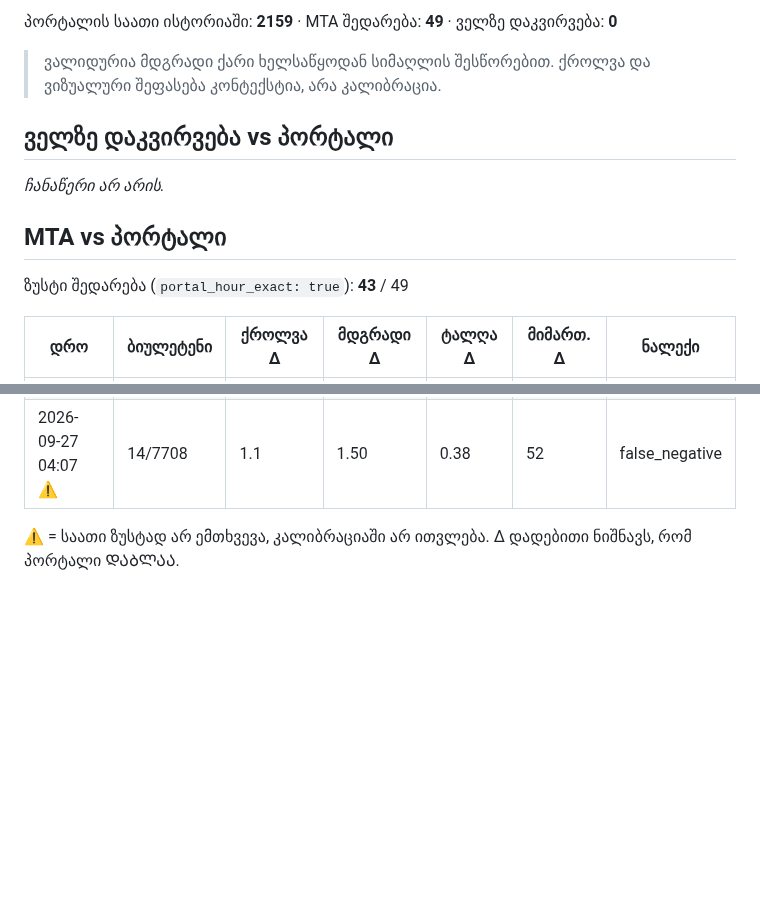
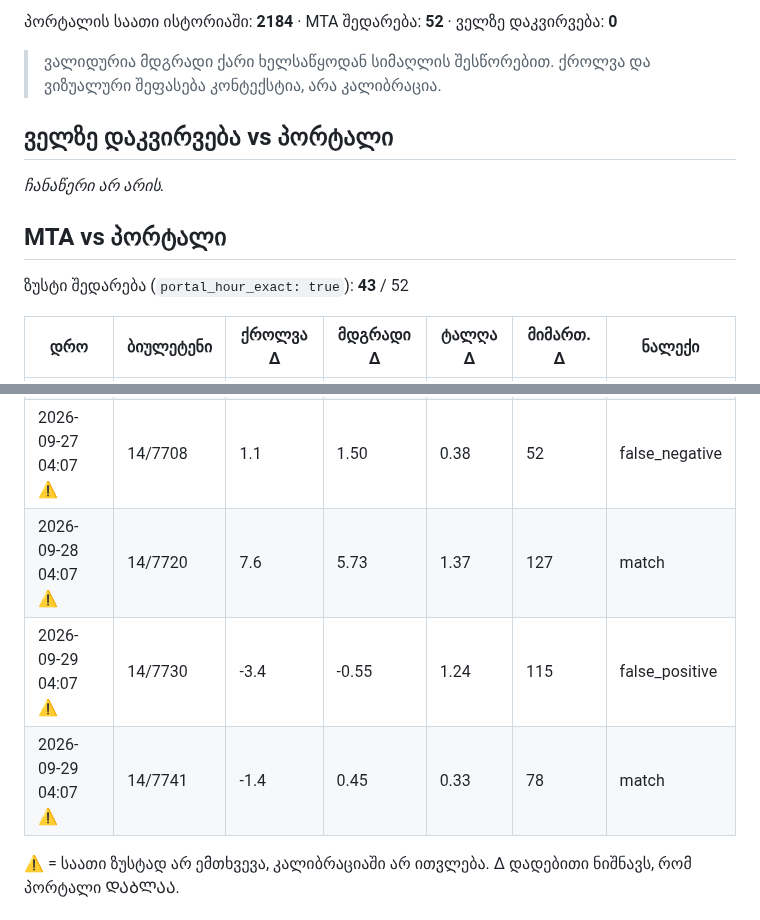
Before and after one commit to Georgeparker-GP/poti-forecast-portal, a Markdown page: comparison.md, 2 parts joined by grey strips. GitHub-like rendering; blank space fills up the shorter version.

Commit message:
შედარების ანგარიში (2026-09-29)

```diff
--- a/comparison.md
+++ b/comparison.md
@@ -4,5 +4,5 @@
 
-პორტალის საათი ისტორიაში: **2159** · MTA შედარება: **49** · ველზე დაკვირვება: **0**
+პორტალის საათი ისტორიაში: **2184** · MTA შედარება: **52** · ველზე დაკვირვება: **0**
 
 > ვალიდურია მდგრადი ქარი ხელსაწყოდან სიმაღლის შესწორებით. ქროლვა და ვიზუალური შეფასება კონტექსტია, არა კალიბრაცია.
 
@@ -12,7 +12,7 @@ _ჩანაწერი არ არის._
 
 ## MTA vs პორტალი
 
-ზუსტი შედარება (`portal_hour_exact: true`): **43** / 49
+ზუსტი შედარება (`portal_hour_exact: true`): **43** / 52
 
 | დრო | ბიულეტენი | ქროლვა Δ | მდგრადი Δ | ტალღა Δ | მიმართ. Δ | ნალექი |
 |---|---|---|---|---|---|---|
@@ -65,6 +65,9 @@ _ჩანაწერი არ არის._
 | 2026-09-27 04:07 ⚠ | 14/7670 | 2.1 | 1.50 | 0.47 | 27 | match |
 | 2026-09-27 04:07 ⚠ | 14/7693 | 7.1 | 6.50 | 0.19 | 156 | match |
 | 2026-09-27 04:07 ⚠ | 14/7708 | 1.1 | 1.50 | 0.38 | 52 | false_negative |
+| 2026-09-28 04:07 ⚠ | 14/7720 | 7.6 | 5.73 | 1.37 | 127 | match |
+| 2026-09-29 04:07 ⚠ | 14/7730 | -3.4 | -0.55 | 1.24 | 115 | false_positive |
+| 2026-09-29 04:07 ⚠ | 14/7741 | -1.4 | 0.45 | 0.33 | 78 | match |
 
 ⚠ = საათი ზუსტად არ ემთხვევა, კალიბრაციაში არ ითვლება. Δ დადებითი ნიშნავს, რომ პორტალი ᲓᲐᲑᲚᲐᲐ.
 
```
Also changed, not shown: other parts of comparison.md (+1 -1 lines).
